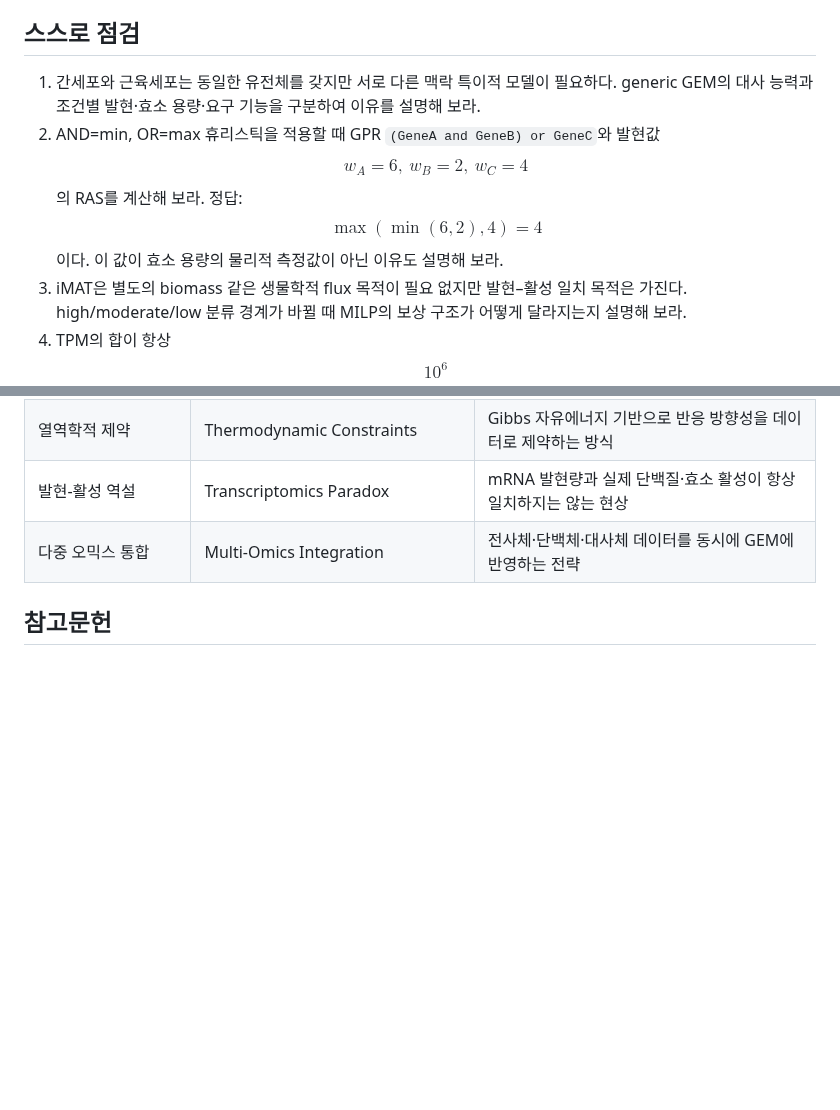
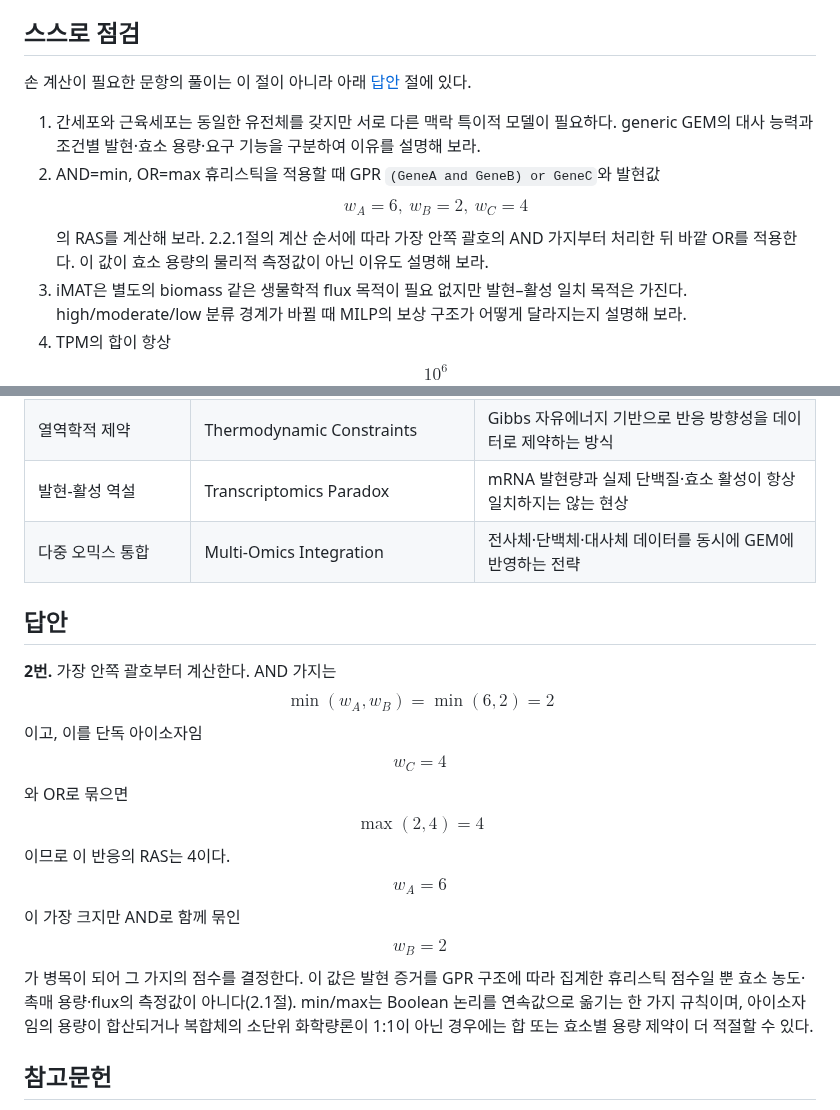
Before and after one commit to jyryu3161/ebook_metabolic_modeling, a Markdown page: chapter-6/summary.md, 2 parts joined by grey strips. GitHub-like rendering; blank space fills up the shorter version.

```diff
--- a/chapter-6/summary.md
+++ b/chapter-6/summary.md
@@ -13,8 +13,10 @@
 
 ## 스스로 점검
 
+손 계산이 필요한 문항의 풀이는 이 절이 아니라 아래 [답안](#답안) 절에 있다.
+
 1. 간세포와 근육세포는 동일한 유전체를 갖지만 서로 다른 맥락 특이적 모델이 필요하다. generic GEM의 대사 능력과 조건별 발현·효소 용량·요구 기능을 구분하여 이유를 설명해 보라.
-2. AND=min, OR=max 휴리스틱을 적용할 때 GPR `(GeneA and GeneB) or GeneC`와 발현값 $$w_A=6,\ w_B=2,\ w_C=4$$의 RAS를 계산해 보라. 정답: $$\max(\min(6,2),4)=4$$이다. 이 값이 효소 용량의 물리적 측정값이 아닌 이유도 설명해 보라.
+2. AND=min, OR=max 휴리스틱을 적용할 때 GPR `(GeneA and GeneB) or GeneC`와 발현값 $$w_A=6,\ w_B=2,\ w_C=4$$의 RAS를 계산해 보라. 2.2.1절의 계산 순서에 따라 가장 안쪽 괄호의 AND 가지부터 처리한 뒤 바깥 OR를 적용한다. 이 값이 효소 용량의 물리적 측정값이 아닌 이유도 설명해 보라.
 3. iMAT은 별도의 biomass 같은 생물학적 flux 목적이 필요 없지만 발현–활성 일치 목적은 가진다. high/moderate/low 분류 경계가 바뀔 때 MILP의 보상 구조가 어떻게 달라지는지 설명해 보라.
 4. TPM의 합이 항상 $$10^6$$이 되는 이유를 설명하고, 이 고정합 특성이 샘플 비교에 편리한 점과 동시에 조성 편향을 만드는 이유를 논하라. 차등발현 검정에 raw counts가 필요한 이유도 함께 쓰라.
 5. GECKO의 효소 용량 제약이 추가되면, 포도당이 매우 풍부한 조건에서 세포가 TCA 회로를 통한 완전 산화 대신 발효(과잉 배출, overflow metabolism)를 선택하는 이유를 한 문장으로 설명해 보라.
@@ -57,6 +59,10 @@
 | 발현-활성 역설 | Transcriptomics Paradox | mRNA 발현량과 실제 단백질·효소 활성이 항상 일치하지는 않는 현상 |
 | 다중 오믹스 통합 | Multi-Omics Integration | 전사체·단백체·대사체 데이터를 동시에 GEM에 반영하는 전략 |
 
+## 답안
+
+**2번.** 가장 안쪽 괄호부터 계산한다. AND 가지는 $$\min(w_A,w_B)=\min(6,2)=2$$이고, 이를 단독 아이소자임 $$w_C=4$$와 OR로 묶으면 $$\max(2,4)=4$$이므로 이 반응의 RAS는 4이다. $$w_A=6$$이 가장 크지만 AND로 함께 묶인 $$w_B=2$$가 병목이 되어 그 가지의 점수를 결정한다. 이 값은 발현 증거를 GPR 구조에 따라 집계한 휴리스틱 점수일 뿐 효소 농도·촉매 용량·flux의 측정값이 아니다(2.1절). min/max는 Boolean 논리를 연속값으로 옮기는 한 가지 규칙이며, 아이소자임의 용량이 합산되거나 복합체의 소단위 화학량론이 1:1이 아닌 경우에는 합 또는 효소별 용량 제약이 더 적절할 수 있다.
+
 ## 참고문헌
 
 1. Becker SA, Palsson BO. "Context-specific metabolic networks are consistent with experiments." *PLoS Computational Biology* 4(5):e1000082, 2008. DOI: [10.1371/journal.pcbi.1000082](https://doi.org/10.1371/journal.pcbi.1000082). — GIMME 원논문.
```
Also changed, not shown: chapter-6/lab.md (+2 -2 lines).
